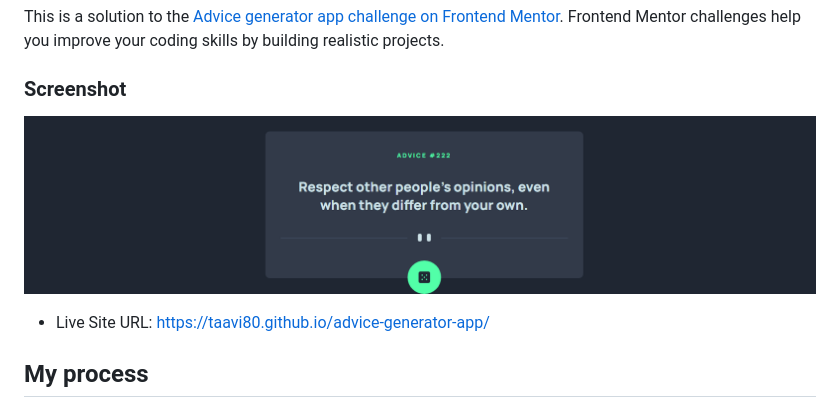
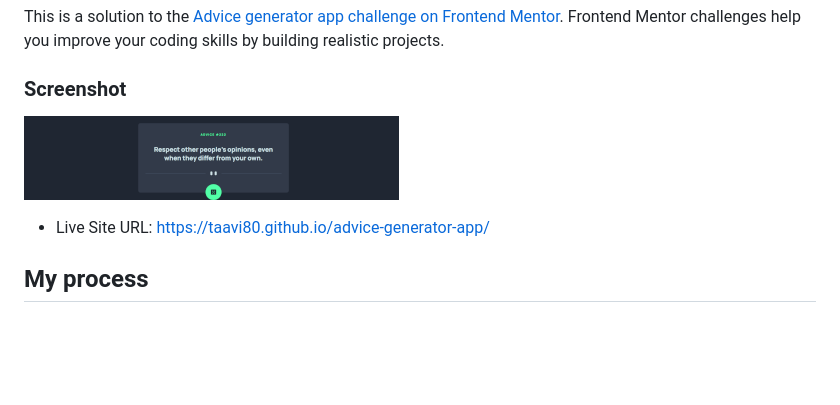
Before and after one commit to taavi80/advice-generator-app, a Markdown page: README.md, the part around the change. Drawn GitHub-style; pictures changed too: design/advice-generator-app_375.png (added); blank space fills up the shorter version.

```diff
--- a/README.md
+++ b/README.md
@@ -4,7 +4,7 @@ This is a solution to the [Advice generator app challenge on Frontend Mentor](ht
 
 ### Screenshot
 
-![](design/advice-generator-app.png)
+![](design/advice-generator-app_375.png)
 
 - Live Site URL: https://taavi80.github.io/advice-generator-app/
 
```
